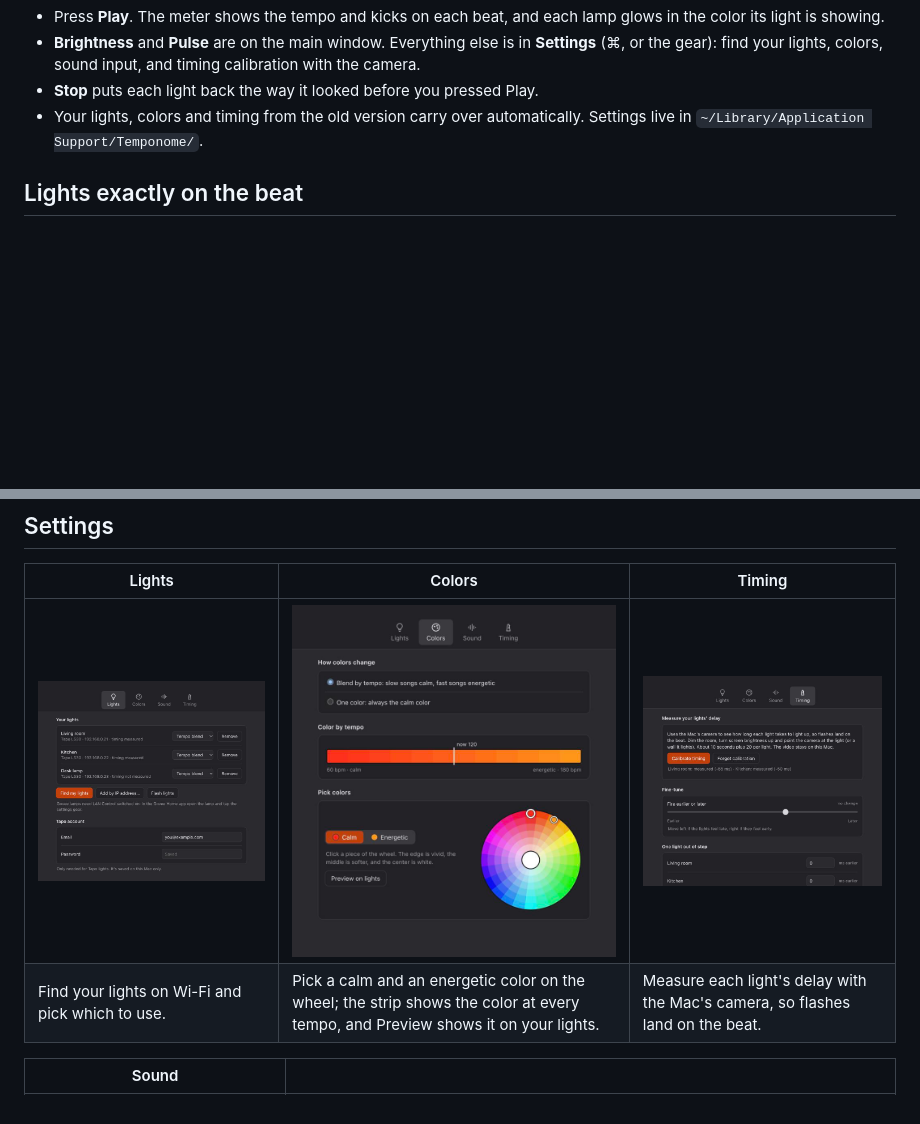
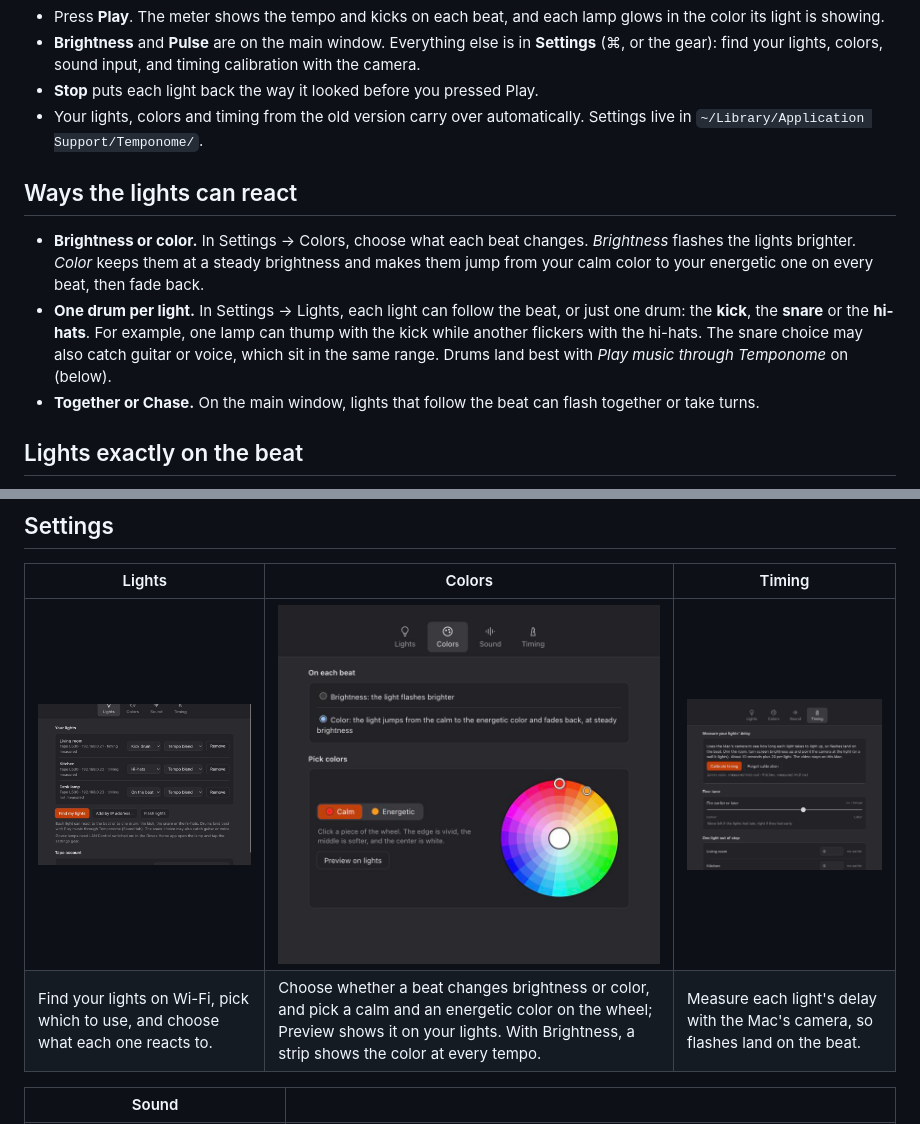
Before and after one commit to petroskon18/temponome, a Markdown page: README.md, 2 parts joined by grey strips. Drawn GitHub-style; pictures changed too: docs/screenshots/settings-colors.png, docs/screenshots/settings-lights.png; blank space fills up the shorter version.

Commit message:
README: color pulse and one drum per light, new Lights and Colors screenshots
Co-Authored-By: Claude Opus 5.5 <noreply@anthropic.com>

```diff
--- a/README.md
+++ b/README.md
@@ -20,6 +20,12 @@ The main window looks like a small piece of studio gear. Press Play: the meter's
 - **Stop** puts each light back the way it looked before you pressed Play.
 - Your lights, colors and timing from the old version carry over automatically. Settings live in `~/Library/Application Support/Temponome/`.
 
+## Ways the lights can react
+
+- **Brightness or color.** In Settings → Colors, choose what each beat changes. *Brightness* flashes the lights brighter. *Color* keeps them at a steady brightness and makes them jump from your calm color to your energetic one on every beat, then fade back.
+- **One drum per light.** In Settings → Lights, each light can follow the beat, or just one drum: the **kick**, the **snare** or the **hi-hats**. For example, one lamp can thump with the kick while another flickers with the hi-hats. The snare choice may also catch guitar or voice, which sit in the same range. Drums land best with *Play music through Temponome* on (below).
+- **Together or Chase.** On the main window, lights that follow the beat can flash together or take turns.
+
 ## Lights exactly on the beat
 
 Turn on **Play music through Temponome** in Settings → Sound. Temponome then plays your Mac's sound to your speaker itself, about 0.3 seconds late. Because it hears every drum hit before you do, it can make each light flash at the moment you hear the hit, instead of guessing where the next beat will be.
@@ -36,8 +42,8 @@ Even with it off, Temponome now keeps a steadier beat: it ignores brief jumps in
 
 | Lights | Colors | Timing |
 |---|---|---|
-| <img src="docs/screenshots/settings-lights.png" alt="Lights tab: three found lights with their color choice, Find my lights, and the Tapo account"> | <img src="docs/screenshots/settings-colors.png" alt="Colors tab: a strip showing the color at each tempo above a segmented color wheel with calm and energetic markers"> | <img src="docs/screenshots/settings-timing.png" alt="Timing tab: camera calibration and a fine-tune slider from Earlier to Later"> |
-| Find your lights on Wi-Fi and pick which to use. | Pick a calm and an energetic color on the wheel; the strip shows the color at every tempo, and Preview shows it on your lights. | Measure each light's delay with the Mac's camera, so flashes land on the beat. |
+| <img src="docs/screenshots/settings-lights.png" alt="Lights tab: three lights, each with what it reacts to (kick drum, hi-hats, on the beat) and its color choice, plus Find my lights"> | <img src="docs/screenshots/settings-colors.png" alt="Colors tab: On each beat set to Color, above a segmented color wheel with calm and energetic markers"> | <img src="docs/screenshots/settings-timing.png" alt="Timing tab: camera calibration and a fine-tune slider from Earlier to Later"> |
+| Find your lights on Wi-Fi, pick which to use, and choose what each one reacts to. | Choose whether a beat changes brightness or color, and pick a calm and an energetic color on the wheel; Preview shows it on your lights. With Brightness, a strip shows the color at every tempo. | Measure each light's delay with the Mac's camera, so flashes land on the beat. |
 
 | Sound |   |
 |---|---|
```
